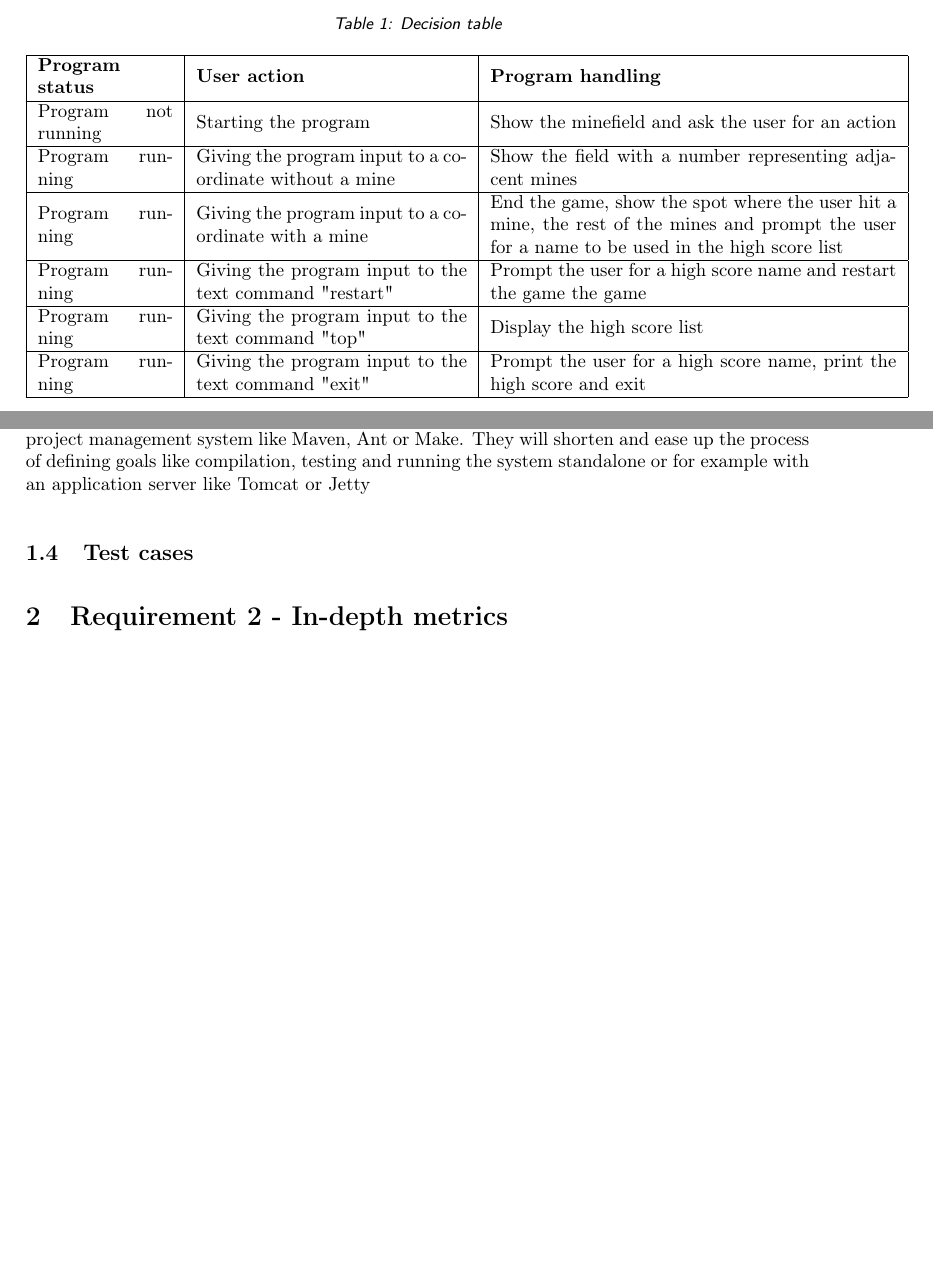
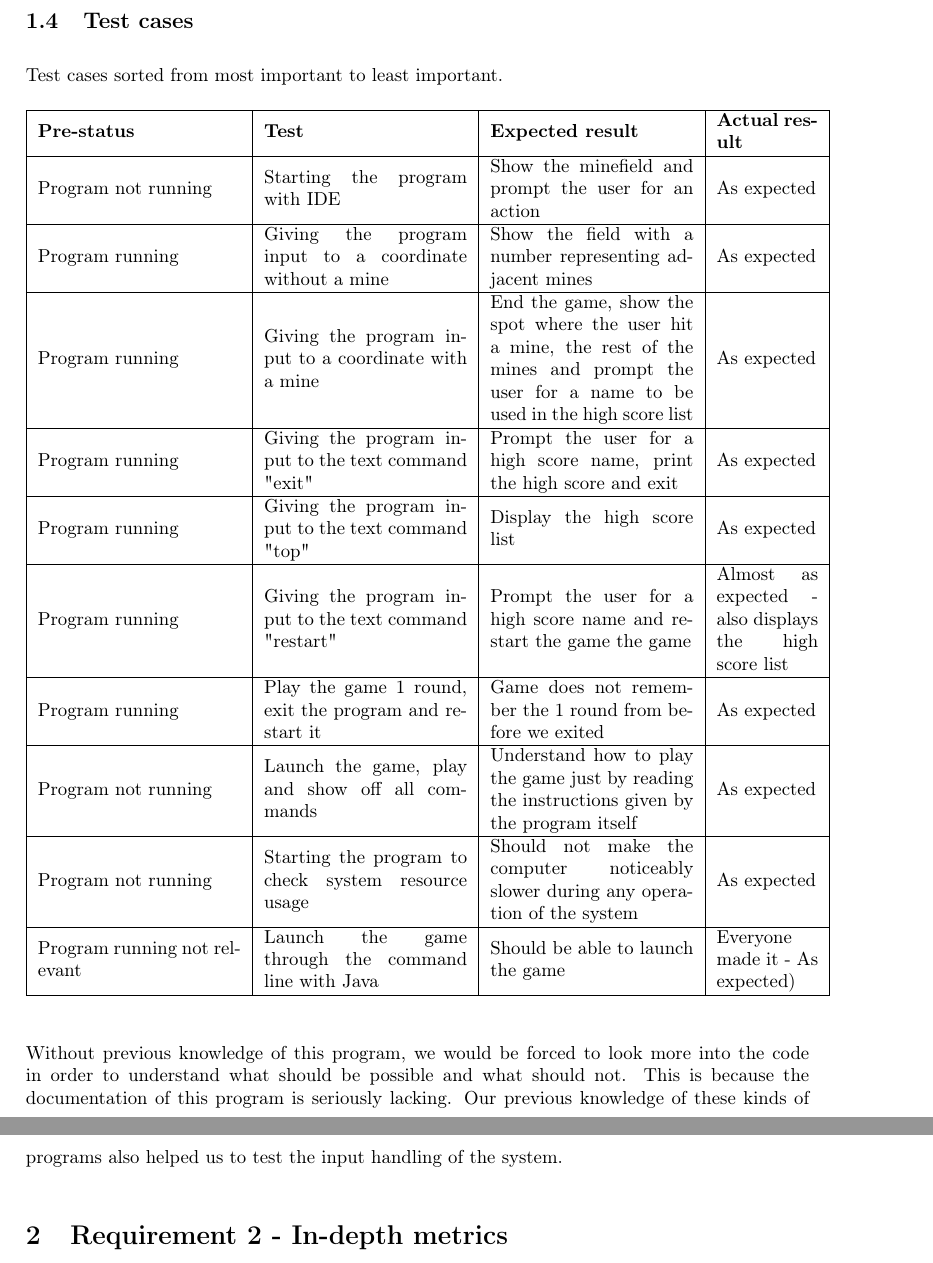
Before and after one commit to henninglh/inf4121-PA1, a LaTeX problem sheet (report/assignment_1.tex): two parts of pages 1 and 3 of 8 before the commit and two parts of pages 3 and 4 of 9 after it, joined at a grey line, cut at the place of the change, the shorter picture padded with empty space. Compiled offline with pdfLaTeX.

Commit message:
Wrote exercise 1 DONE\!

```diff
--- a/report/assignment_1.tex
+++ b/report/assignment_1.tex
@@ -35,33 +40 @@ question marks without a mine, or if the player hits a question mark with a mine
 
-\begin{table}[H]
-    \centering
-    \caption{Decision table}
-    \begin{tabular}{| m{1in} |  m{2in}  | m{3in} |}
-        \hline
-        \textbf{Program status} & \textbf{User action} &
-        \textbf{Program handling} \\ \hline
-
-        Program not running & Starting the program & Show the minefield and ask
-        the user for an action \\ \hline
-
-        Program running & Giving the program input to a coordinate without a
-        mine & Show the field with a number representing adjacent mines \\
-        \hline
-
-        Program running & Giving the program input to a coordinate with a mine &
-        End the game, show the spot where the user hit a mine, the rest of the
-        mines and prompt the user for a name to be used in the high score list
-        \\ \hline
-
-        Program running & Giving the program input to the text command "restart"
-        & Prompt the user for a high score name and restart the game the game
-        \\\hline
-
-        Program running & Giving the program input to the text command "top" &
-        Display the high score list \\\hline
-
-        Program running & Giving the program input to the text command "exit" &
-        Prompt the user for a high score name, print the high score and exit \\
-        \hline
-    \end{tabular}
-\end{table}
@@ -110,12 +84,65 @@ The only requirement for the program to be run is Java. The program can be run
 automatically with an IDE like IntelliJ or Eclipse. Without an IDE, you have to
 have some knowledge about the Java Platform. An alternative to just use the Java
 compiler and platform is to use a software project management system like Maven,
-Ant or Make. They will shorten and ease up the process of defining goals like
-compilation, testing and running the system standalone or for example with an
-application server like Tomcat or Jetty
-
+Ant or Make.
 
 \subsection{Test cases}
+Test cases sorted from most important to least important.
+
+\begin{table}[H]
+    \centering
+    \begin{tabular}{| m{1.5in} |  m{1.5in}  | m{1.5in} | m{0.75in} |}
+        \hline
+
+        \textbf{Pre-status} & \textbf{Test} &
+        \textbf{Expected result} & \textbf{Actual result} \\ \hline
+
+        Program not running & Starting the program with IDE & Show the minefield
+        and prompt the user for an action  & As expected \\ \hline
+
+        Program running & Giving the program input to a coordinate without a
+        mine & Show the field with a number representing adjacent mines & As
+        expected \\ \hline
+
+        Program running & Giving the program input to a coordinate with a mine &
+        End the game, show the spot where the user hit a mine, the rest of the
+        mines and prompt the user for a name to be used in the high score list &
+        As expected \\ \hline
+
+        Program running & Giving the program input to the text command "exit" &
+        Prompt the user for a high score name, print the high score and exit &
+        As expected \\ \hline
+
+        Program running & Giving the program input to the text command "top" &
+        Display the high score list & As expected \\ \hline
+
+        Program running & Giving the program input to the text command "restart"
+        & Prompt the user for a high score name and restart the game the game &
+        Almost as expected - also displays the high score list \\ \hline
+
+        Program running & Play the game 1 round, exit the program and restart
+        it & Game does not remember the 1 round from before we exited & As
+        expected \\ \hline
+
+        Program not running & Launch the game, play and show off all commands &
+        Understand how to play the game just by reading the instructions given
+        by the program itself & As expected \\ \hline
+
+        Program not running & Starting the program to check system resource
+        usage & Should not make the computer noticeably slower during any
+        operation of the system & As expected \\ \hline
+
+        Program running not relevant & Launch the game through the command line
+        with Java & Should be able to launch the game & Everyone made it - As
+        expected) \\ \hline
+    \end{tabular}
+\end{table}
+
+Without previous knowledge of this program, we would be forced to look more into
+the code in order to understand what should be possible and what should not.
+This is because the documentation of this program is seriously lacking. Our
+previous knowledge of these kinds of programs also helped us to test the input
+handling of the system.
 
 \section{Requirement 2 - In-depth metrics}
 
```
Also changed, not shown: report/assignment_1.tex (34 more changed lines).
